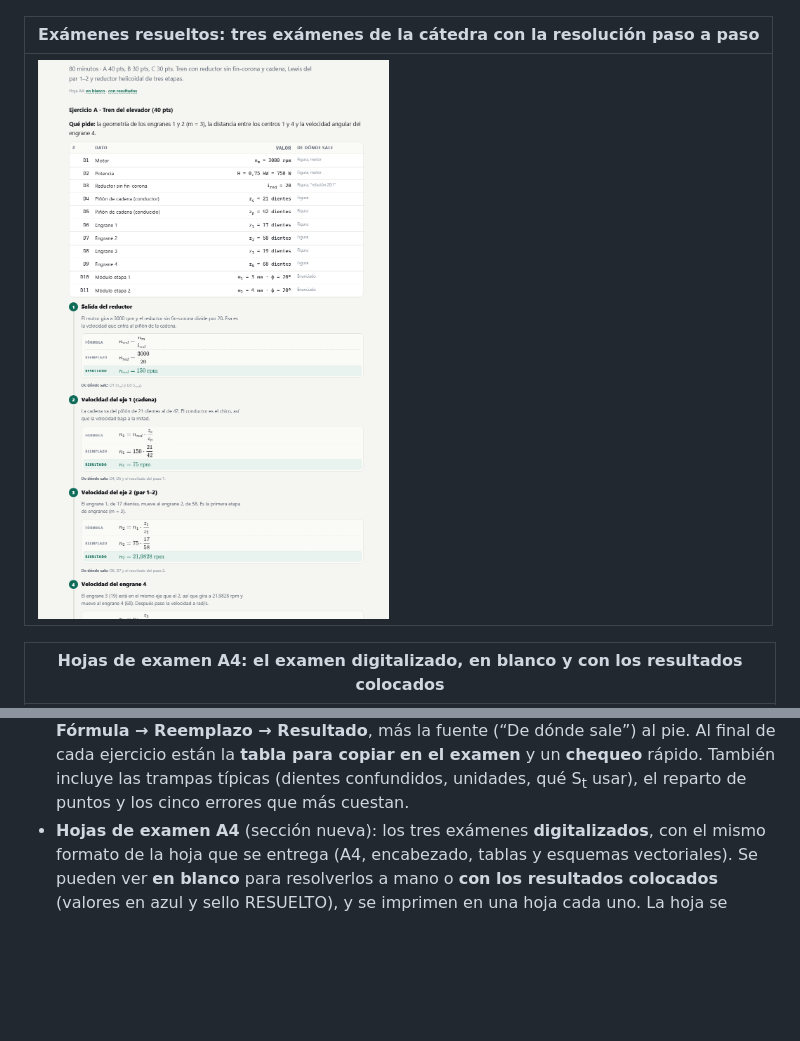
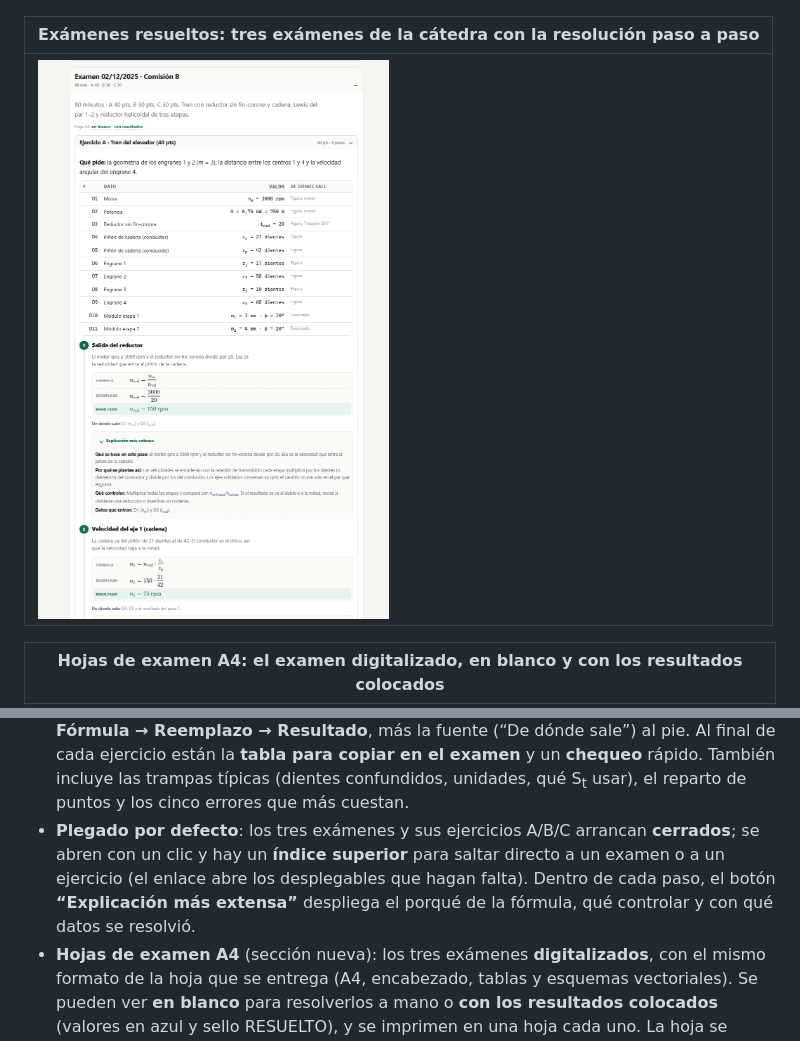
Before and after one commit to ezegrandia/engranajes, a Markdown page: README.md, 2 parts joined by grey strips. GitHub-like rendering; pictures changed too: vista-examenes.png; blank space fills up the shorter version.

Commit message:
examenes desplegables

```diff
--- a/README.md
+++ b/README.md
@@ -159,6 +159,10 @@ Si preferís subir la carpeta tal cual, la URL será
   Al final de cada ejercicio están la **tabla para copiar en el examen** y un **chequeo** rápido. También
   incluye las trampas típicas (dientes confundidos, unidades, qué S<sub>t</sub> usar), el reparto de puntos
   y los cinco errores que más cuestan.
+- **Plegado por defecto**: los tres exámenes y sus ejercicios A/B/C arrancan **cerrados**; se abren con un
+  clic y hay un **índice superior** para saltar directo a un examen o a un ejercicio (el enlace abre los
+  desplegables que hagan falta). Dentro de cada paso, el botón **“Explicación más extensa”** despliega el
+  porqué de la fórmula, qué controlar y con qué datos se resolvió.
 - **Hojas de examen A4** (sección nueva): los tres exámenes **digitalizados**, con el mismo formato de la
   hoja que se entrega (A4, encabezado, tablas y esquemas vectoriales). Se pueden ver **en blanco** para
   resolverlos a mano o **con los resultados colocados** (valores en azul y sello RESUELTO), y se imprimen
```
Also changed, not shown: 3 other files.
